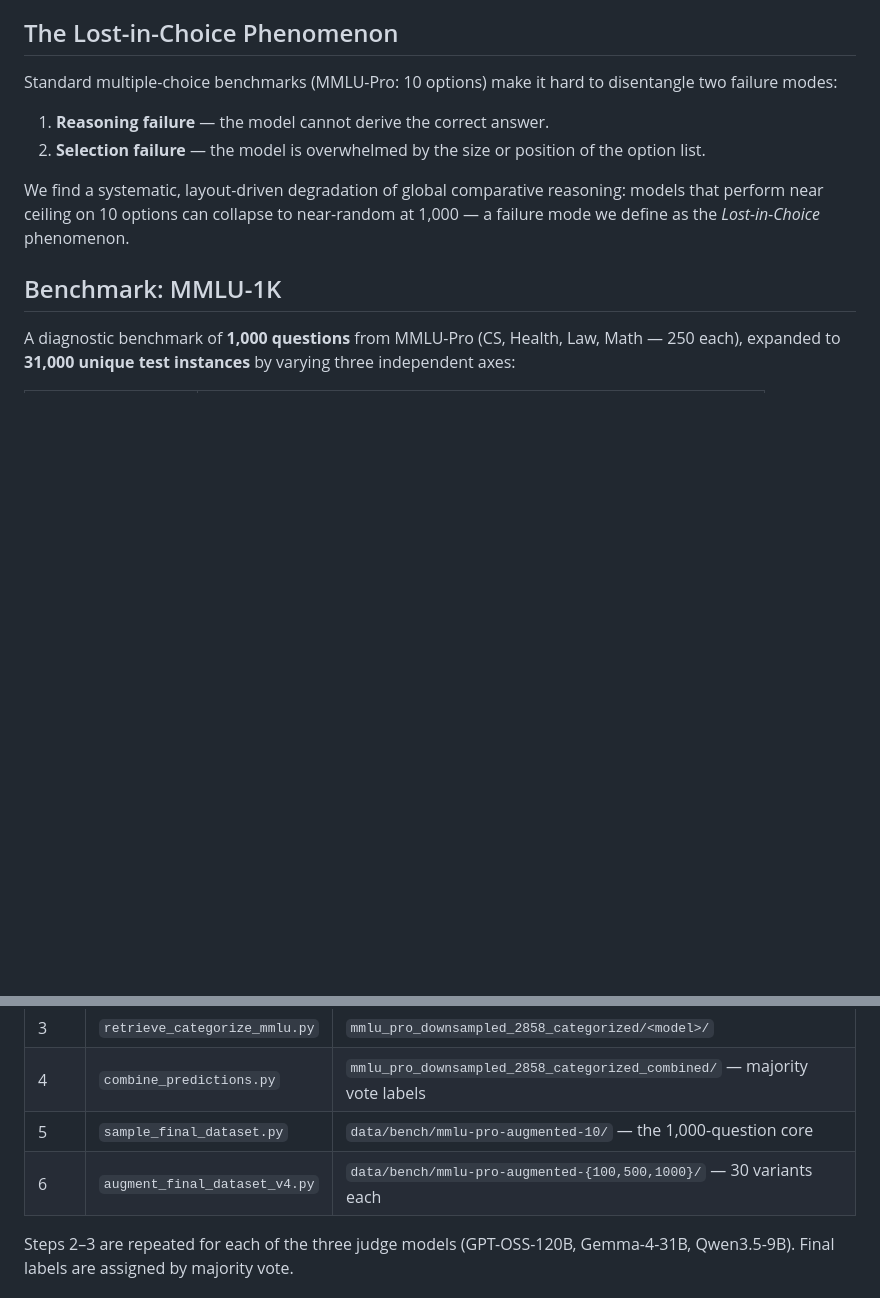
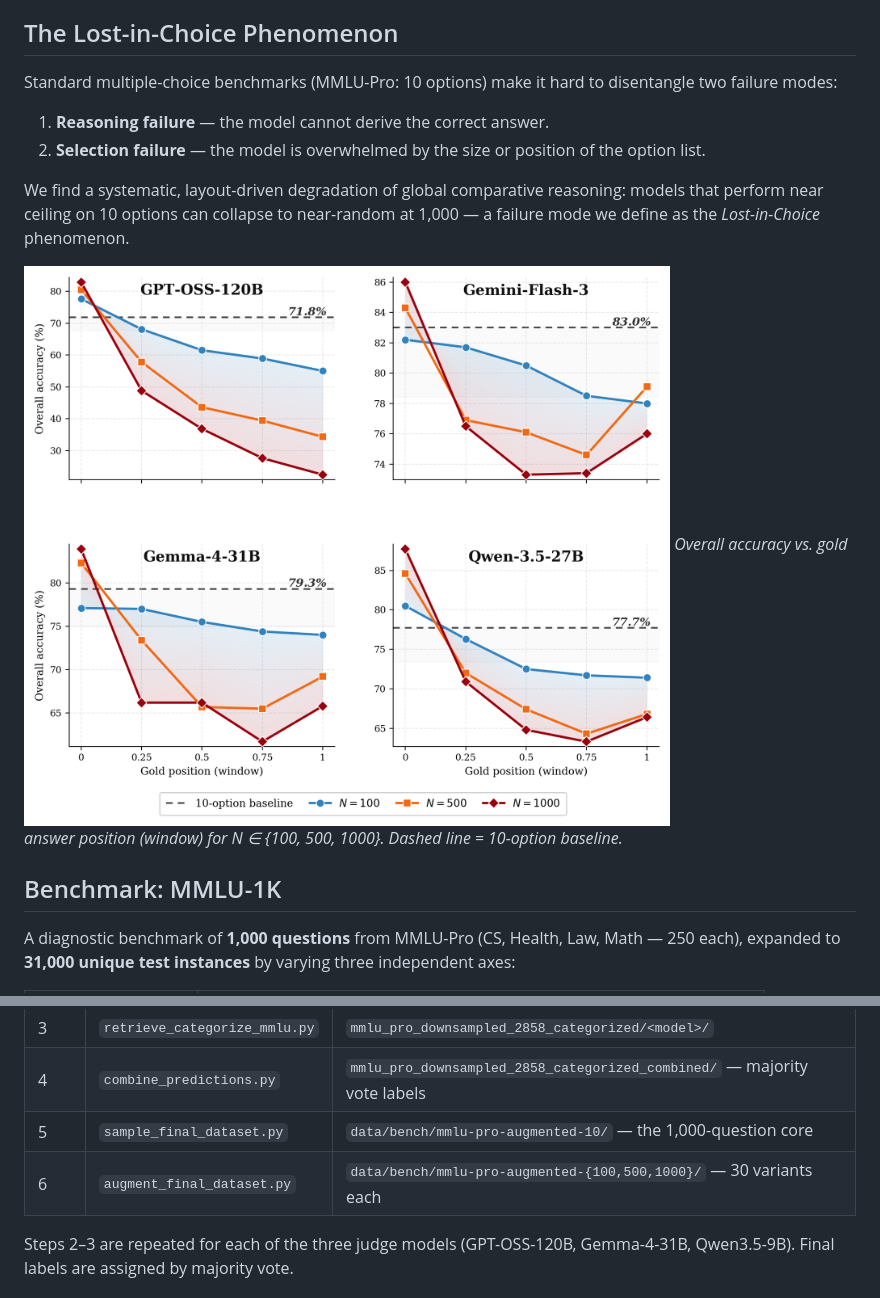
Before and after one commit to disi-unibo-nlp/lost-in-choice, a Markdown page: README.md, 2 parts joined by grey strips. Rendered like a GitHub page; pictures changed too: .github/images/abstract_figure.png (added); blank space fills up the shorter version.

Commit message:
rename augment_final_dataset_v4 → augment_final_dataset; add abstract figure to README
Co-Authored-By: Claude Sonnet 4.6 <noreply@anthropic.com>

```diff
--- a/README.md
+++ b/README.md
@@ -10,6 +10,9 @@ Standard multiple-choice benchmarks (MMLU-Pro: 10 options) make it hard to disen
 2. **Selection failure** — the model is overwhelmed by the size or position of the option list.
 
 We find a systematic, layout-driven degradation of global comparative reasoning: models that perform near ceiling on 10 options can collapse to near-random at 1,000 — a failure mode we define as the *Lost-in-Choice* phenomenon.
+
+![Lost-in-Choice phenomenon](.github/images/abstract_figure.png)
+*Overall accuracy vs. gold answer position (window) for N ∈ {100, 500, 1000}. Dashed line = 10-option baseline.*
 
 ## Benchmark: MMLU-1K
 
@@ -138,7 +141,7 @@ The full pipeline runs in three phases. See [`preprocess/README.md`](preprocess/
 | 3    | `retrieve_categorize_mmlu.py` | `mmlu_pro_downsampled_2858_categorized/<model>/`                         |
 | 4    | `combine_predictions.py`      | `mmlu_pro_downsampled_2858_categorized_combined/` — majority vote labels |
 | 5    | `sample_final_dataset.py`     | `data/bench/mmlu-pro-augmented-10/` — the 1,000-question core            |
-| 6    | `augment_final_dataset_v4.py` | `data/bench/mmlu-pro-augmented-{100,500,1000}/` — 30 variants each       |
+| 6    | `augment_final_dataset.py`    | `data/bench/mmlu-pro-augmented-{100,500,1000}/` — 30 variants each       |
 
 Steps 2–3 are repeated for each of the three judge models (GPT-OSS-120B, Gemma-4-31B, Qwen3.5-9B). Final labels are assigned by majority vote.
 
```
Also changed, not shown: preprocess/README.md (+3 -3 lines), .github/images/abstract_figure.jpg (added), 2 other files.
